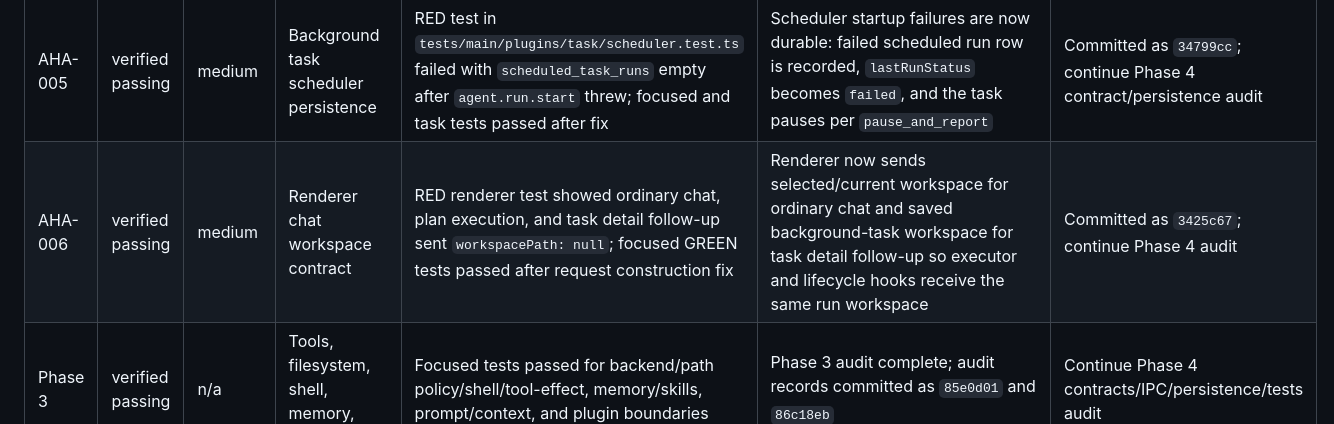
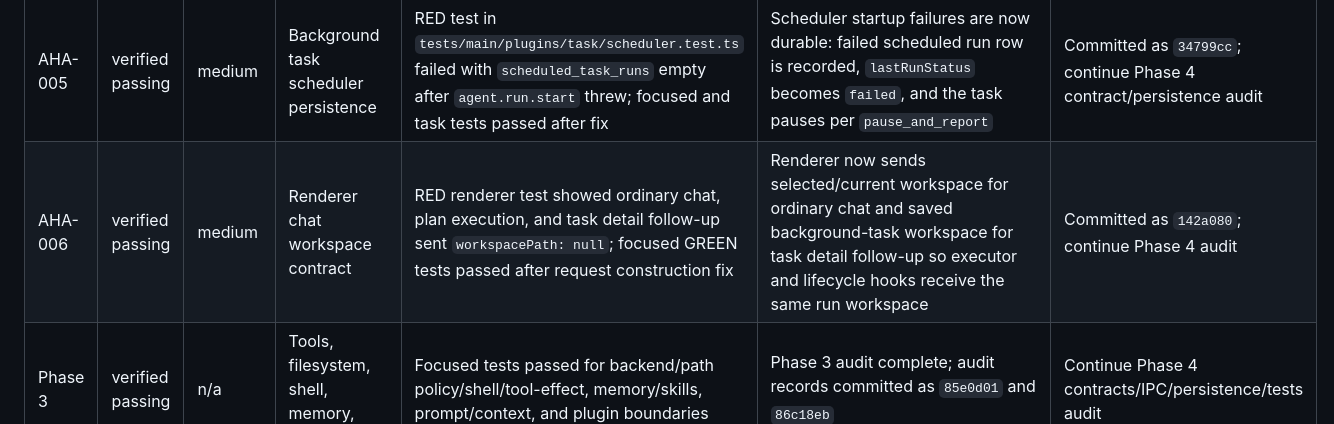
Before and after one commit to ryzqi/Roc, a Markdown page: findings.md, the part around the change. Drawn GitHub-style.

Commit message:
docs(agent): record phase 4 renderer audit

```diff
--- a/findings.md
+++ b/findings.md
@@ -126,7 +126,7 @@
 | AHA-003 | verified passing | high | DeepAgents skills backend authorization | RED test showed `selectedSkillIds: []` still listed `/skills/typescript/`; direct backend source showed empty array selected unfiltered read-only backend; verification passed after fix | `/skills/` now filters whenever `selectedSkillIds` is provided; no-skills runs expose no skill directories through file tools | Committed as `7c178c1`; continue Phase 3 memory/skills/backend inventory |
 | AHA-004 | verified passing | high | Skill service path boundary | RED test showed `listFiles({ id: '..' })` did not throw before resolving filesystem paths; verification passed after fix | `SkillService.normalizeSkillId()` now rejects `.` and `..` IDs before any filesystem operation | Committed as `de532da`; continue Phase 3 remaining prompt/context/memory plugin inventory |
 | AHA-005 | verified passing | medium | Background task scheduler persistence | RED test in `tests/main/plugins/task/scheduler.test.ts` failed with `scheduled_task_runs` empty after `agent.run.start` threw; focused and task tests passed after fix | Scheduler startup failures are now durable: failed scheduled run row is recorded, `lastRunStatus` becomes `failed`, and the task pauses per `pause_and_report` | Committed as `34799cc`; continue Phase 4 contract/persistence audit |
-| AHA-006 | verified passing | medium | Renderer chat workspace contract | RED renderer test showed ordinary chat, plan execution, and task detail follow-up sent `workspacePath: null`; focused GREEN tests passed after request construction fix | Renderer now sends selected/current workspace for ordinary chat and saved background-task workspace for task detail follow-up so executor and lifecycle hooks receive the same run workspace | Committed as `3425c67`; continue Phase 4 audit |
+| AHA-006 | verified passing | medium | Renderer chat workspace contract | RED renderer test showed ordinary chat, plan execution, and task detail follow-up sent `workspacePath: null`; focused GREEN tests passed after request construction fix | Renderer now sends selected/current workspace for ordinary chat and saved background-task workspace for task detail follow-up so executor and lifecycle hooks receive the same run workspace | Committed as `142a080`; continue Phase 4 audit |
 | Phase 3 | verified passing | n/a | Tools, filesystem, shell, memory, skills | Focused tests passed for backend/path policy/shell/tool-effect, memory/skills, prompt/context, and plugin boundaries | Phase 3 audit complete; audit records committed as `85e0d01` and `86c18eb` | Continue Phase 4 contracts/IPC/persistence/tests audit |
 
 ## Visual/Browser Findings
```
Also changed, not shown: progress.md (+1 -1 lines), task_plan.md (+1 -1 lines).
